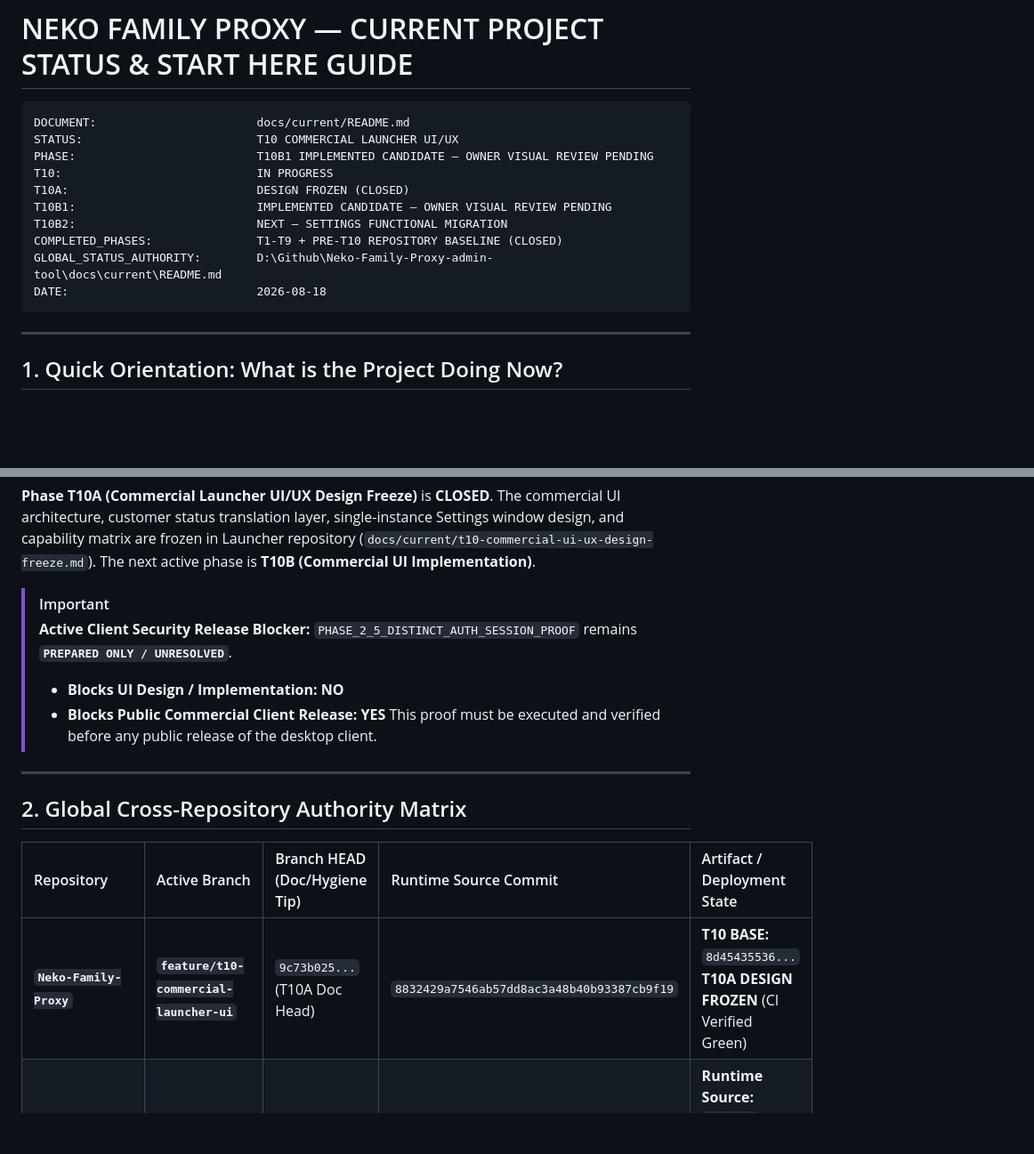
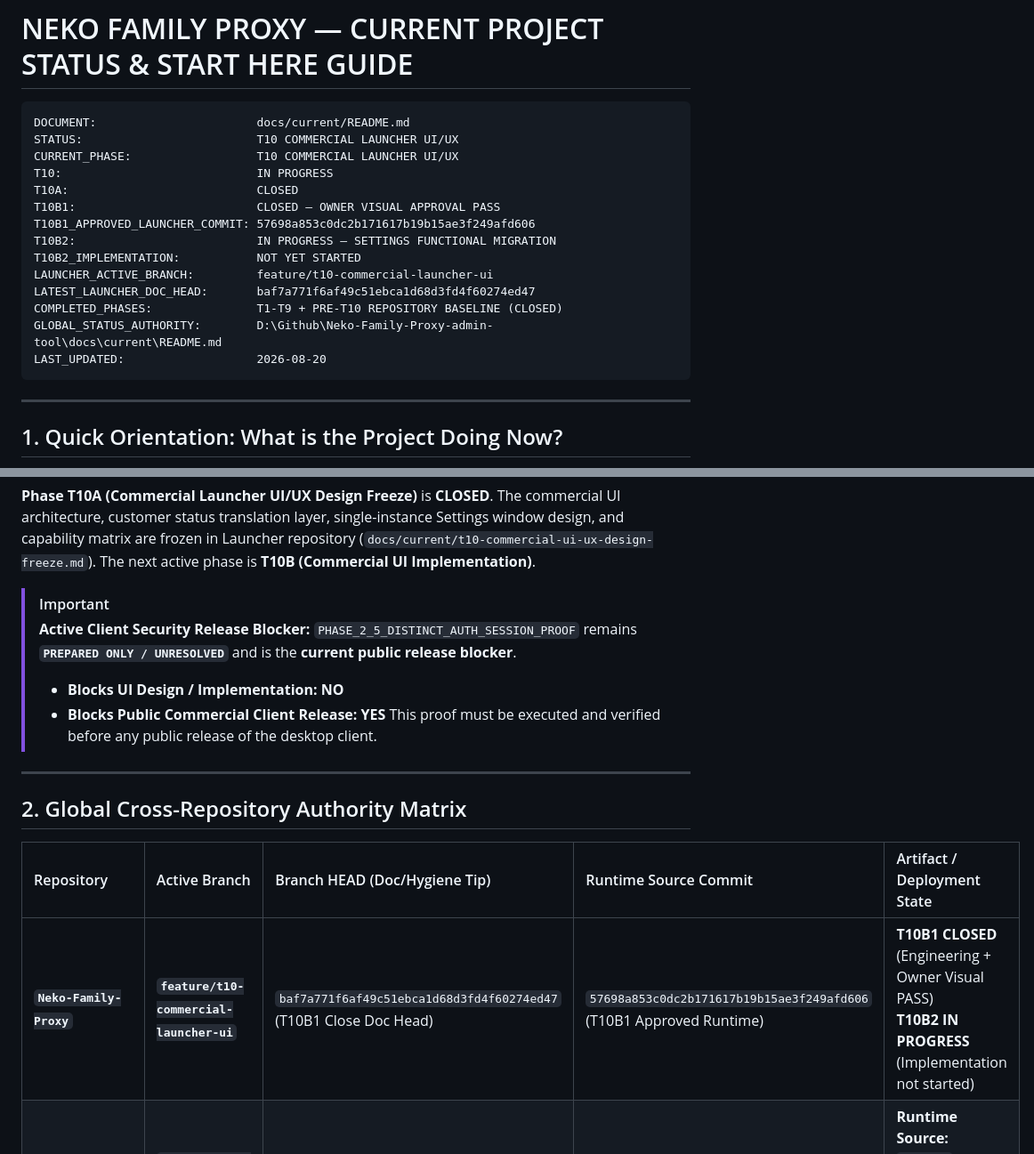
Before and after one commit to Valeneko-pranmong/Neko-Family-Proxy-admin-tool, a Markdown page: docs/current/README.md, 2 parts joined by grey strips. Shown at 89% size. GitHub-like rendering; blank space fills up the shorter version.

Commit message:
docs: close T10B1 and open T10B2

````diff
--- a/docs/current/README.md
+++ b/docs/current/README.md
@@ -3,14 +3,18 @@
 ```text
 DOCUMENT:                       docs/current/README.md
 STATUS:                         T10 COMMERCIAL LAUNCHER UI/UX
-PHASE:                          T10B1 IMPLEMENTED CANDIDATE — OWNER VISUAL REVIEW PENDING
+CURRENT_PHASE:                  T10 COMMERCIAL LAUNCHER UI/UX
 T10:                            IN PROGRESS
-T10A:                           DESIGN FROZEN (CLOSED)
-T10B1:                          IMPLEMENTED CANDIDATE — OWNER VISUAL REVIEW PENDING
-T10B2:                          NEXT — SETTINGS FUNCTIONAL MIGRATION
+T10A:                           CLOSED
+T10B1:                          CLOSED — OWNER VISUAL APPROVAL PASS
+T10B1_APPROVED_LAUNCHER_COMMIT: 57698a853c0dc2b171617b19b15ae3f249afd606
+T10B2:                          IN PROGRESS — SETTINGS FUNCTIONAL MIGRATION
+T10B2_IMPLEMENTATION:           NOT YET STARTED
+LAUNCHER_ACTIVE_BRANCH:         feature/t10-commercial-launcher-ui
+LATEST_LAUNCHER_DOC_HEAD:       baf7a771f6af49c51ebca1d68d3fd4f60274ed47
 COMPLETED_PHASES:               T1-T9 + PRE-T10 REPOSITORY BASELINE (CLOSED)
 GLOBAL_STATUS_AUTHORITY:        D:\Github\Neko-Family-Proxy-admin-tool\docs\current\README.md
-DATE:                           2026-08-18
+LAST_UPDATED:                   2026-08-20
 ```
 
 ---
@@ -27,7 +31,7 @@ All infrastructure is operational and verified in production on AWS Lightsail Ja
 
 > [!IMPORTANT]
 > **Active Client Security Release Blocker:**
-> `PHASE_2_5_DISTINCT_AUTH_SESSION_PROOF` remains **`PREPARED ONLY / UNRESOLVED`**.
+> `PHASE_2_5_DISTINCT_AUTH_SESSION_PROOF` remains **`PREPARED ONLY / UNRESOLVED`** and is the **current public release blocker**.
 > - **Blocks UI Design / Implementation:** **NO**
 > - **Blocks Public Commercial Client Release:** **YES**
 > This proof must be executed and verified before any public release of the desktop client.
@@ -38,7 +42,7 @@ All infrastructure is operational and verified in production on AWS Lightsail Ja
 
 | Repository | Active Branch | Branch HEAD (Doc/Hygiene Tip) | Runtime Source Commit | Artifact / Deployment State |
 | :--- | :--- | :--- | :--- | :--- |
-| **`Neko-Family-Proxy`** | **`feature/t10-commercial-launcher-ui`** | `9c73b025...` (T10A Doc Head) | `8832429a7546ab57dd8ac3a48b40b93387cb9f19` | **T10 BASE:** `8d45435536...`<br>**T10A DESIGN FROZEN** (CI Verified Green) |
+| **`Neko-Family-Proxy`** | **`feature/t10-commercial-launcher-ui`** | `baf7a771f6af49c51ebca1d68d3fd4f60274ed47` (T10B1 Close Doc Head) | `57698a853c0dc2b171617b19b15ae3f249afd606` (T10B1 Approved Runtime) | **T10B1 CLOSED** (Engineering + Owner Visual PASS)<br>**T10B2 IN PROGRESS** (Implementation not started) |
 | **`NekoProxyCore`** | `feature/neko-auth-lite-v1-core` | `b592725f...` | `f269627351fc6a2c13b07c90f0e43ff69d17f058` | **Runtime Source:** `f269627`<br>**Production Artifact:** `AMBIGUOUS / NOT YET REFROZEN` |
 | **`Neko-Family-Proxy-admin-tool`** | `main` | Current Tip | `6b5940bdfcd2dcbaf1d5966213fab934c2a4c85d` (UI) | **Global Doc & Status Authority** (T1–T9 Verified in Production) |
 
````
Also changed, not shown: other parts of docs/current/README.md (+1 -1 lines).
